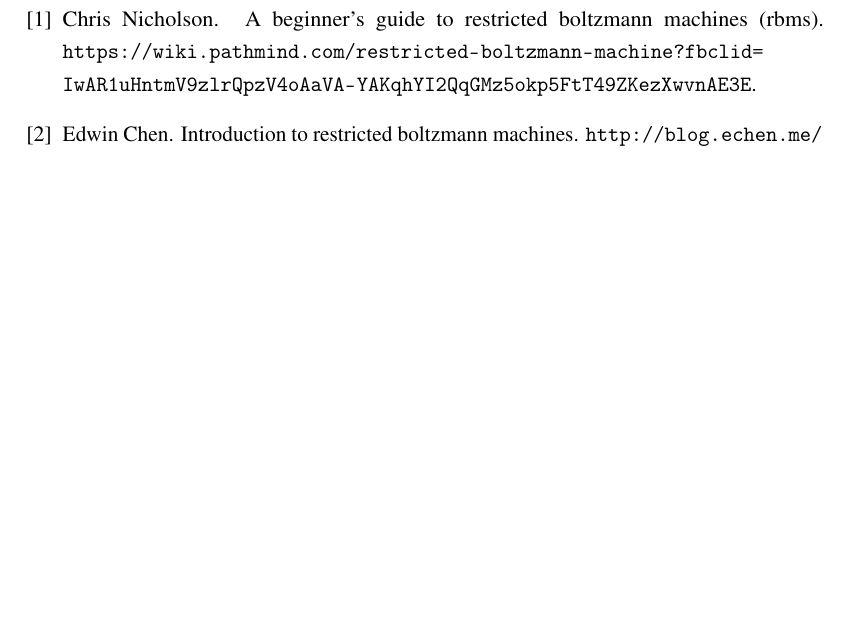
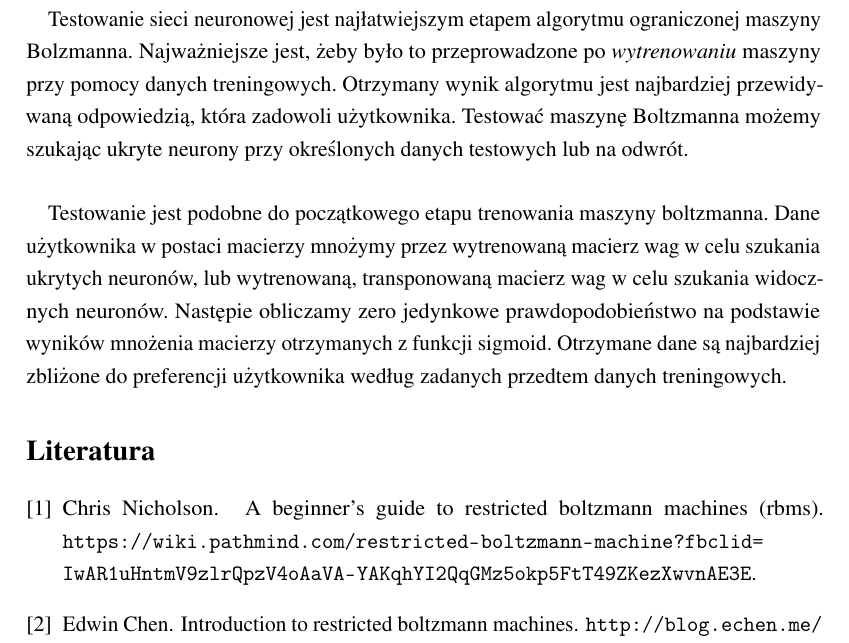
Before and after one commit to Kenon-mo/mnis_rbm, a LaTeX document (doc/main.tex, which reads doc/src/testing.tex): part of page 4 of 4, cut at the place of the change, the shorter picture padded with empty space. Compiled offline with pdfLaTeX.

Commit message:
testing pdf

```diff
--- /dev/null
+++ b/doc/src/testing.tex
@@ -0,0 +1,5 @@
+\section{Testowanie sieci neuronowej}
+    \paragraph{}
+	Testowanie sieci neuronowej jest najłatwiejszym etapem algorytmu ograniczonej maszyny Bolzmanna. Najważniejsze jest, żeby było to przeprowadzone po  		\textit{wytrenowaniu} maszyny przy pomocy danych treningowych. Otrzymany wynik algorytmu jest najbardziej przewidywaną odpowiedzią, która zadowoli 			użytkownika. Testować maszynę Boltzmanna możemy szukając ukryte neurony przy określonych danych testowych lub na odwrót.
+    \paragraph{}
+	Testowanie jest podobne do początkowego etapu trenowania maszyny boltzmanna. Dane użytkownika w postaci macierzy mnożymy przez wytrenowaną 			macierz wag w celu szukania ukrytych neuronów, lub wytrenowaną, transponowaną macierz wag w celu szukania widocznych neuronów. Następie obliczamy 		zero jedynkowe prawdopodobieństwo na podstawie wyników mnożenia macierzy otrzymanych z funkcji sigmoid. Otrzymane dane są najbardziej zbliżone do 		preferencji użytkownika według zadanych przedtem danych treningowych.
```
Also changed, not shown: doc/main.tex (+1 -0 lines), doc/main.pdf.
